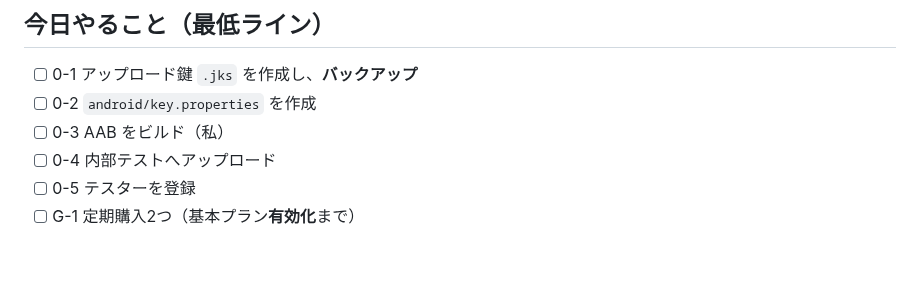
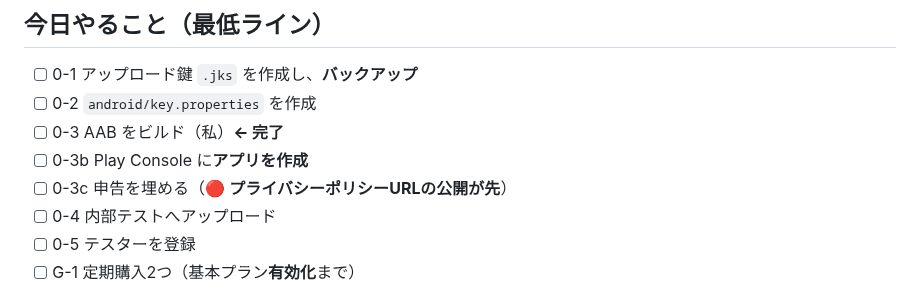
Before and after one commit to noakd0315/wanote, a Markdown page: docs/REVENUECAT_SETUP.md, the part around one of its changes. Drawn GitHub-style; blank space fills up the shorter version.

```diff
--- a/docs/REVENUECAT_SETUP.md
+++ b/docs/REVENUECAT_SETUP.md
@@ -456,7 +520,9 @@ cd C:/Dev/wanote/functions && npx wrangler secret put REVENUECAT_SECRET_KEY
 
 - [ ] 0-1 アップロード鍵 `.jks` を作成し、**バックアップ**
 - [ ] 0-2 `android/key.properties` を作成
-- [ ] 0-3 AAB をビルド（私）
+- [ ] 0-3 AAB をビルド（私）**← 完了**
+- [ ] 0-3b Play Console に**アプリを作成**
+- [ ] 0-3c 申告を埋める（🔴 **プライバシーポリシーURLの公開が先**）
 - [ ] 0-4 内部テストへアップロード
 - [ ] 0-5 テスターを登録
 - [ ] G-1 定期購入2つ（基本プラン**有効化**まで）
```
Also changed, not shown: other parts of docs/REVENUECAT_SETUP.md (+64 -0 lines).
